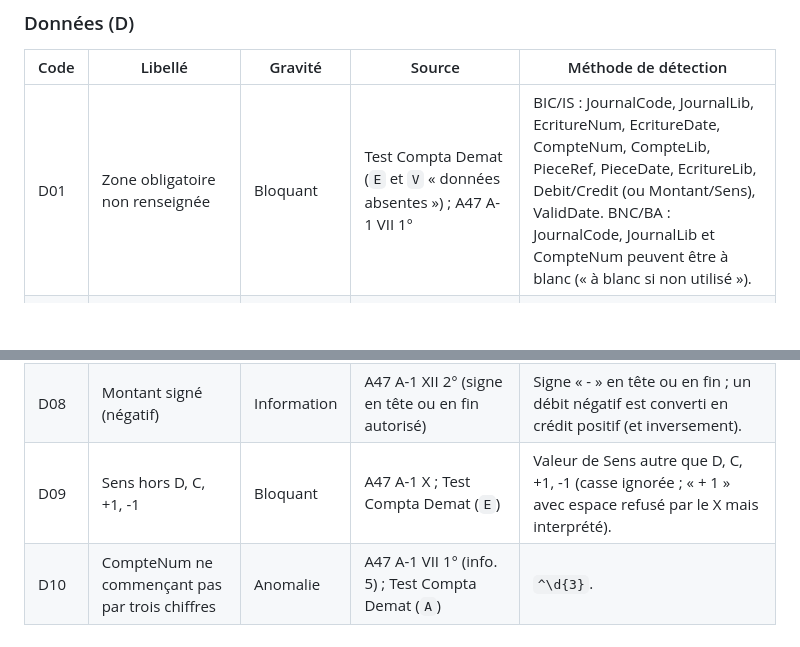
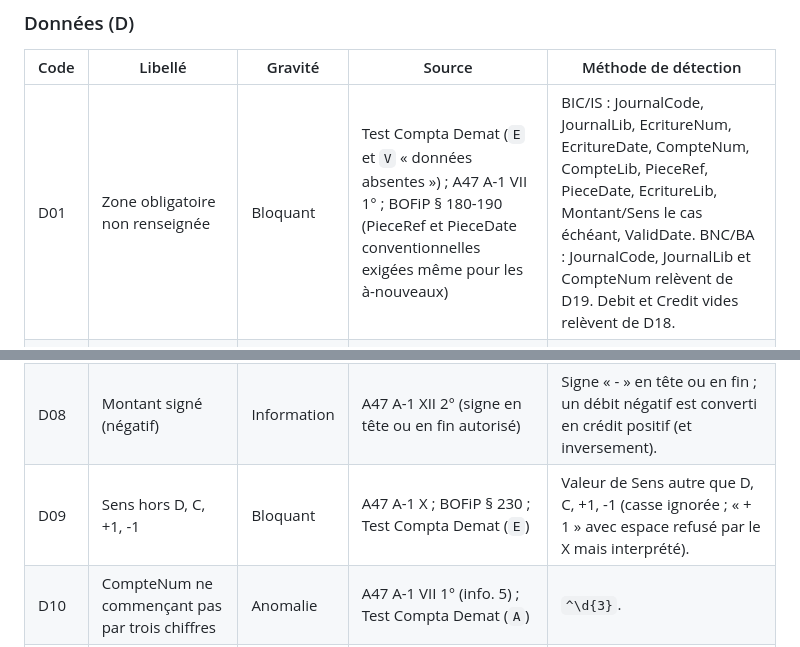
Before and after one commit to Pole-003/sandbox, a Markdown page: docs/fec-regles-conformite.md, 2 parts joined by grey strips. Drawn GitHub-style; blank space fills up the shorter version.

```diff
--- a/docs/fec-regles-conformite.md
+++ b/docs/fec-regles-conformite.md
@@ -49,7 +50,7 @@ Chaque constat liste les lignes concernées (numéro de ligne d'origine du fichi
 
 | Code | Libellé | Gravité | Source | Méthode de détection |
 |---|---|---|---|---|
-| D01 | Zone obligatoire non renseignée | Bloquant | Test Compta Demat (`E` et `V` « données absentes ») ; A47 A-1 VII 1° | BIC/IS : JournalCode, JournalLib, EcritureNum, EcritureDate, CompteNum, CompteLib, PieceRef, PieceDate, EcritureLib, Debit/Credit (ou Montant/Sens), ValidDate. BNC/BA : JournalCode, JournalLib et CompteNum peuvent être à blanc (« à blanc si non utilisé »). |
+| D01 | Zone obligatoire non renseignée | Bloquant | Test Compta Demat (`E` et `V` « données absentes ») ; A47 A-1 VII 1° ; BOFiP § 180-190 (PieceRef et PieceDate conventionnelles exigées même pour les à-nouveaux) | BIC/IS : JournalCode, JournalLib, EcritureNum, EcritureDate, CompteNum, CompteLib, PieceRef, PieceDate, EcritureLib, Montant/Sens le cas échéant, ValidDate. BNC/BA : JournalCode, JournalLib et CompteNum relèvent de D19. Debit et Credit vides relèvent de D18. |
 | D02 | DateRglt ou ModeRglt non renseigné (trésorerie BA/BNC) | Anomalie | A47 A-1 VIII 5° et 7° (non contrôlé par Test Compta Demat depuis 2015) | Zone vide sur une ligne d'un FEC de trésorerie. |
 | D03 | Date inexistante ou illisible | Bloquant | A47 A-1 XII 4° ; Test Compta Demat | EcritureDate, PieceDate, ValidDate, DateLet, DateRglt : ni AAAAMMJJ ni format reconnaissable, ou date inexistante (31 février, mois 13). Test Compta Demat ne détecte que mois > 12 et jour > 31 : cet outil est plus strict. |
 | D04 | Date valide mais pas au format AAAAMMJJ | Anomalie | A47 A-1 XII 4° (Test Compta Demat tolère AAAA-MM-JJ, JJ/MM/AAAA…) | Date lue avec séparateurs, ordre JJ/MM/AAAA ou heure accolée. Non applicable au XML (format AAAA-MM-JJ imposé par le schéma). |
@@ -57,7 +58,7 @@ Chaque constat liste les lignes concernées (numéro de ligne d'origine du fichi
 | D06 | Montant au point décimal | Bloquant | A47 A-1 XII 2° ; Test Compta Demat (`E` en fichier à plat) | Point comme séparateur décimal (le point est la norme en XML : non signalé). La conversion est faite. |
 | D07 | Montant avec séparateur de milliers | Bloquant | A47 A-1 XII 2° ; Test Compta Demat (`E`) | Espace, espace insécable ou point de groupement des milliers. La conversion est faite. |
 | D08 | Montant signé (négatif) | Information | A47 A-1 XII 2° (signe en tête ou en fin autorisé) | Signe « - » en tête ou en fin ; un débit négatif est converti en crédit positif (et inversement). |
-| D09 | Sens hors D, C, +1, -1 | Bloquant | A47 A-1 X ; Test Compta Demat (`E`) | Valeur de Sens autre que D, C, +1, -1 (casse ignorée ; « + 1 » avec espace refusé par le X mais interprété). |
+| D09 | Sens hors D, C, +1, -1 | Bloquant | A47 A-1 X ; BOFiP § 230 ; Test Compta Demat (`E`) | Valeur de Sens autre que D, C, +1, -1 (casse ignorée ; « + 1 » avec espace refusé par le X mais interprété). |
 | D10 | CompteNum ne commençant pas par trois chiffres | Anomalie | A47 A-1 VII 1° (info. 5) ; Test Compta Demat (`A`) | `^\d{3}`. |
 | D11 | Débit et crédit non nuls sur la même ligne | Anomalie | Test Compta Demat (`A`) | Debit ≠ 0 et Credit ≠ 0. |
 | D12 | Ligne à débit et crédit nuls | Information | Test Compta Demat (`A`) — **gravité abaissée, à valider** | Debit = Credit = 0 (fréquent et sans incidence sur les soldes). |
```
Also changed, not shown: other parts of docs/fec-regles-conformite.md (+14 -9 lines).
